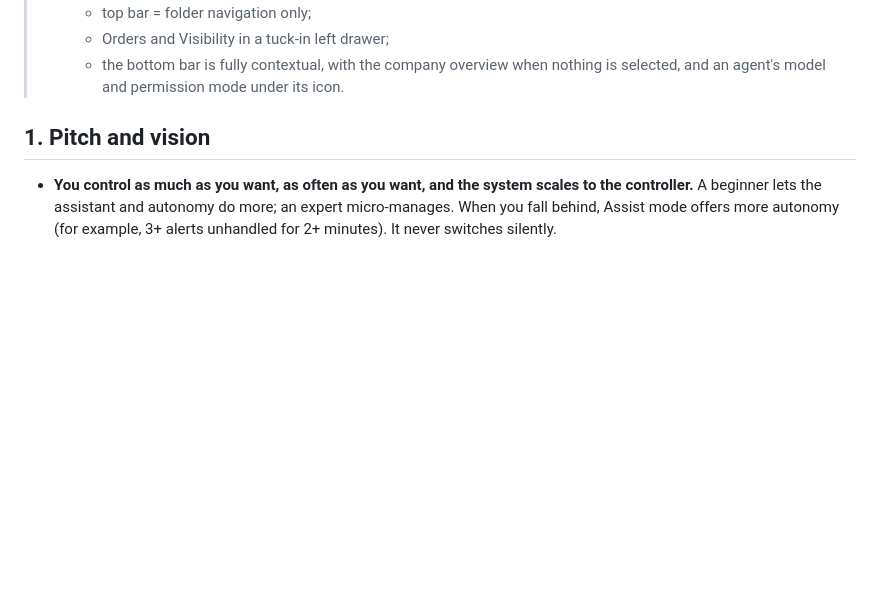
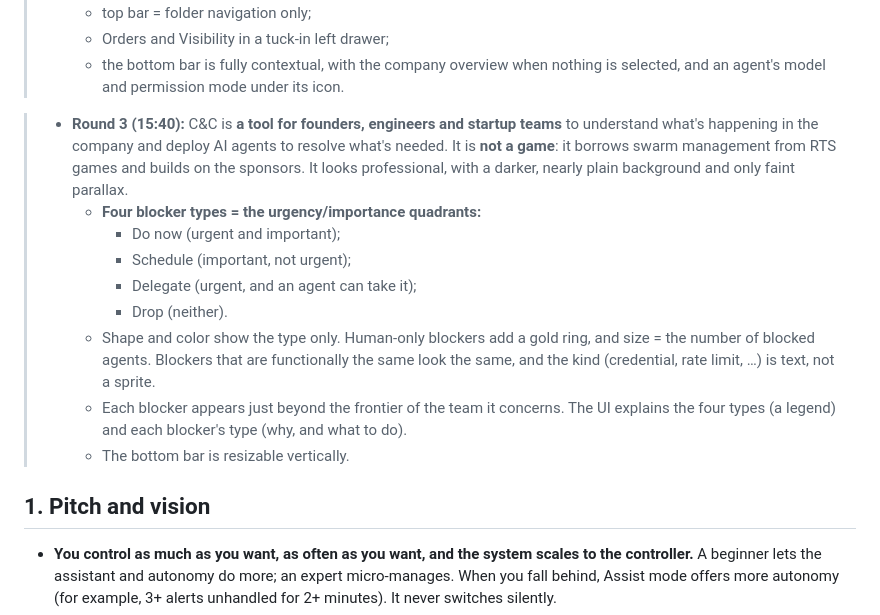
Before and after one commit to VictorChenCA/OYIHack, a Markdown page: app/SPEC.md, the part around the change. Drawn GitHub-style; blank space fills up the shorter version.

```diff
--- a/app/SPEC.md
+++ b/app/SPEC.md
@@ -23,6 +23,19 @@ River, telemetry and GBrain, plus the requirements and feasibility critiques
 >   - top bar = folder navigation only;
 >   - Orders and Visibility in a tuck-in left drawer;
 >   - the bottom bar is fully contextual, with the company overview when nothing is selected, and an agent's model and permission mode under its icon.
+
+> - **Round 3 (15:40):** C&C is **a tool for founders, engineers and startup teams** to understand what's happening in the
+>   company and deploy AI agents to resolve what's needed. It is **not a game**: it borrows swarm management from RTS games and builds on
+>   the sponsors. It looks professional, with a darker, nearly plain background and only faint parallax.
+>   - **Four blocker types = the urgency/importance quadrants:**
+>     - Do now (urgent and important);
+>     - Schedule (important, not urgent);
+>     - Delegate (urgent, and an agent can take it);
+>     - Drop (neither).
+>   - Shape and color show the type only. Human-only blockers add a gold ring, and size = the number of blocked agents. Blockers that are
+>     functionally the same look the same, and the kind (credential, rate limit, …) is text, not a sprite.
+>   - Each blocker appears just beyond the frontier of the team it concerns. The UI explains the four types (a legend) and each blocker's type (why, and what to do).
+>   - The bottom bar is resizable vertically.
 
 ## 1. Pitch and vision
 - **You control as much as you want, as often as you want, and the system scales to the controller.** A beginner lets the
```
Also changed, not shown: app/PLAN.md (+13 -12 lines).
